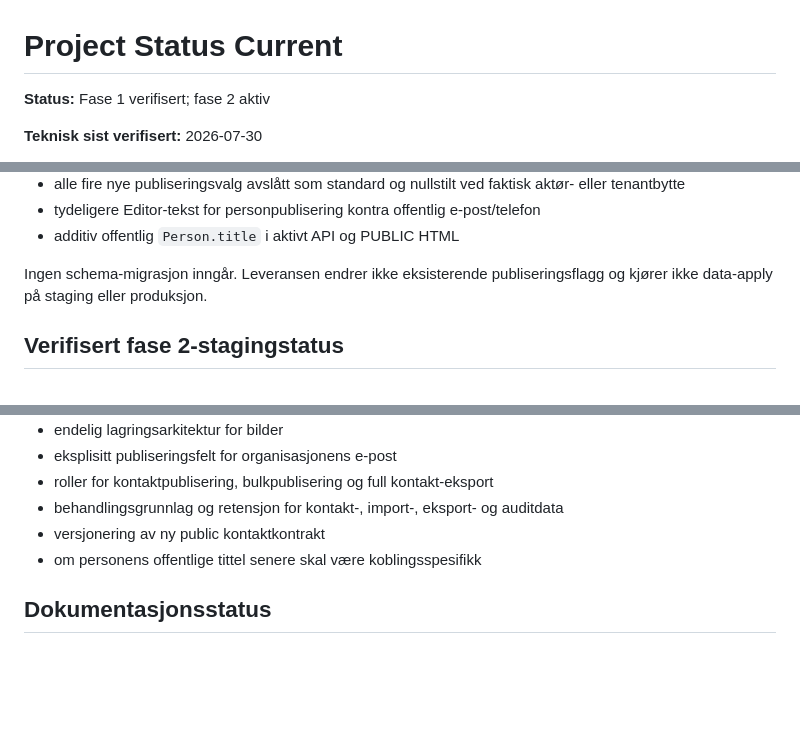
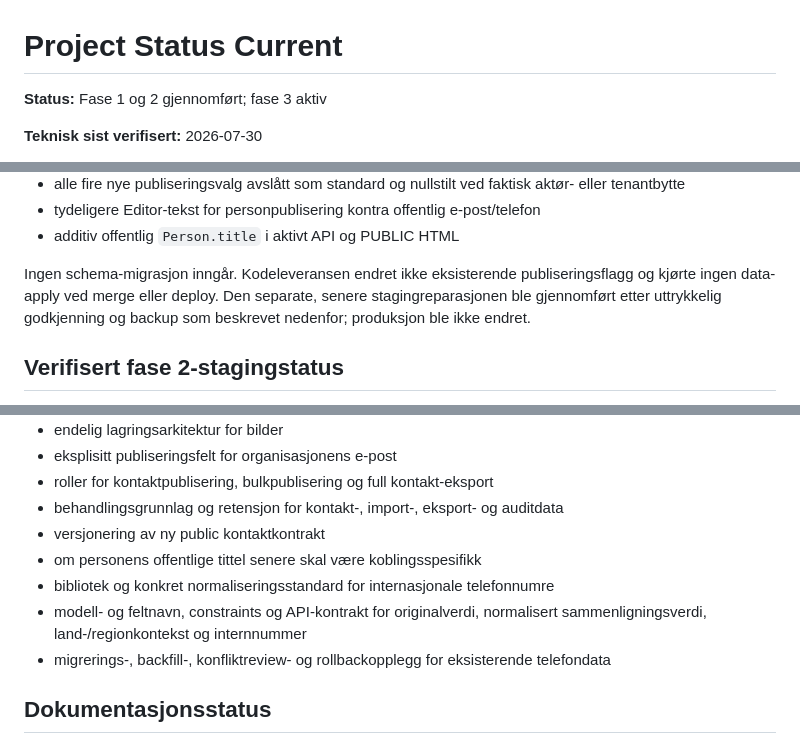
Before and after one commit to fredrik-stack/kreative-norge-crm, a Markdown page: docs/status/PROJECT_STATUS_CURRENT.md, 3 parts joined by grey strips. Drawn GitHub-style; blank space fills up the shorter version.

```diff
--- a/docs/status/PROJECT_STATUS_CURRENT.md
+++ b/docs/status/PROJECT_STATUS_CURRENT.md
@@ -1,6 +1,6 @@
 # Project Status Current
 
-**Status:** Fase 1 verifisert; fase 2 aktiv
+**Status:** Fase 1 og 2 gjennomført; fase 3 aktiv
 
 **Teknisk sist verifisert:** 2026-07-30
 
@@ -57,7 +59,7 @@ Fase 2-leveransen fra PR #12, merget i `6768af8a3b48314aec028ec5972939c6ef0e38e8
 - tydeligere Editor-tekst for personpublisering kontra offentlig e-post/telefon
 - additiv offentlig `Person.title` i aktivt API og PUBLIC HTML
 
-Ingen schema-migrasjon inngår. Leveransen endrer ikke eksisterende publiseringsflagg og kjører ikke data-apply på staging eller produksjon.
+Ingen schema-migrasjon inngår. Kodeleveransen endret ikke eksisterende publiseringsflagg og kjørte ingen data-apply ved merge eller deploy. Den separate, senere stagingreparasjonen ble gjennomført etter uttrykkelig godkjenning og backup som beskrevet nedenfor; produksjon ble ikke endret.
 
 ## Verifisert fase 2-stagingstatus
 
@@ -223,6 +249,9 @@ Sikker automatisk staging-deploy er planlagt utenfor produktfasene og blokkerer
 - behandlingsgrunnlag og retensjon for kontakt-, import-, eksport- og auditdata
 - versjonering av ny public kontaktkontrakt
 - om personens offentlige tittel senere skal være koblingsspesifikk
+- bibliotek og konkret normaliseringsstandard for internasjonale telefonnumre
+- modell- og feltnavn, constraints og API-kontrakt for originalverdi, normalisert sammenligningsverdi, land-/regionkontekst og internnummer
+- migrerings-, backfill-, konfliktreview- og rollbackopplegg for eksisterende telefondata
 
 ## Dokumentasjonsstatus
 
```
Also changed, not shown: other parts of docs/status/PROJECT_STATUS_CURRENT.md (+33 -7 lines), docs/status/CHANGELOG.md (+11 -1 lines), docs/status/ROADMAP.md (+27 -10 lines).
